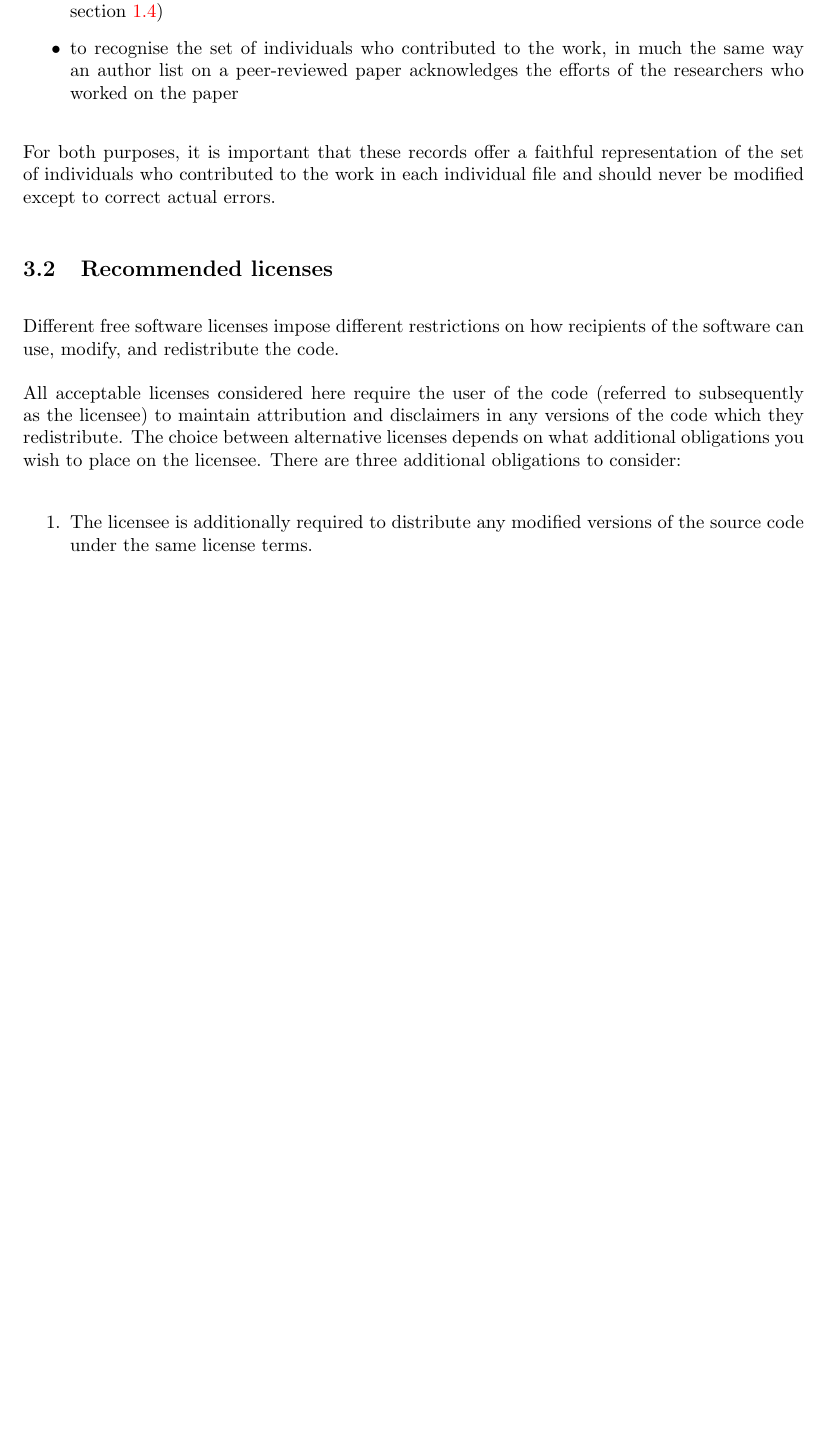
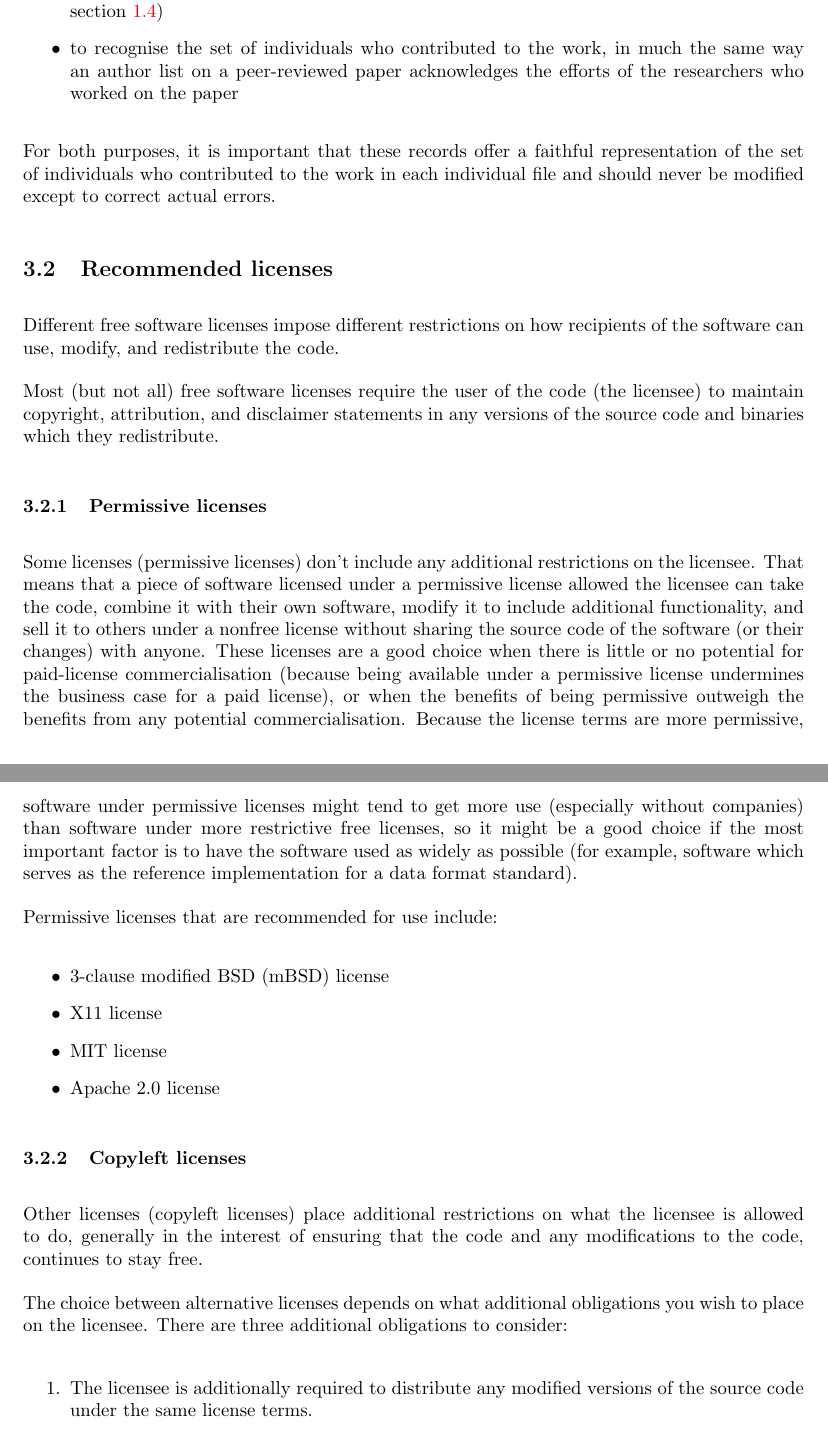
Before and after one commit to wtsi-ic/wtsi-software-policy, a LaTeX document (wtsi-software-policy.tex): part of page 7 of 16 before the commit and two parts of pages 7 and 8 of 17 after it, the two joined at a grey line, cut so that both start at the same text, the shorter picture padded with empty space. Compiled offline with pdfLaTeX.

Commit message:
Begins a section on recommended licenses

```diff
--- a/wtsi-software-policy.tex
+++ b/wtsi-software-policy.tex
@@ -435,12 +436,43 @@ individual file and should never be modified except to correct actual errors.
 \subsection{Recommended licenses}
 \label{section:impnotes.recommended}
 
-Different free software licenses impose different restrictions on how recipients
+\par Different free software licenses impose different restrictions on how recipients
 of the software can use, modify, and redistribute the code.
 
-All acceptable licenses considered here require the user of the code (referred to
-subsequently as the licensee) to maintain attribution and disclaimers in any versions of
-the code which they redistribute. The choice between alternative licenses depends on
+\par Most (but not all) free software licenses require the user of the code (the licensee)
+to maintain copyright, attribution, and disclaimer statements in any versions of the
+source code and binaries which they redistribute.
+
+\subsubsection{Permissive licenses}
+\par Some licenses (permissive licenses) don't include any additional restrictions on
+the licensee. That means that a piece of software licensed under a permissive
+license allowed the licensee can take the code, combine it with their own software,
+modify it to include additional functionality, and sell it to others under a nonfree
+license without sharing the source code of the software (or their changes) with anyone.
+These licenses are a good choice when there is little or no potential for paid-license
+commercialisation (because being available under a permissive license undermines
+the business case for a paid license), or when the benefits of being permissive outweigh
+the benefits from any potential commercialisation. Because the license terms are
+more permissive, software under permissive licenses might tend to get more use
+(especially without companies) than software under more restrictive free licenses,
+so it might be a good choice if the most important factor is to have the software used
+as widely as possible (for example, software which serves as the reference
+implementation for a data format standard).
+
+\par Permissive licenses that are recommended for use include:
+\begin{itemize}
+\item 3-clause modified BSD (mBSD) license
+\item X11 license
+\item MIT license
+\item Apache 2.0 license
+\end{itemize}
+
+\subsubsection{Copyleft licenses}
+\par Other licenses (copyleft licenses) place additional restrictions on what the
+licensee is allowed to do, generally in the interest of ensuring that the code and
+any modifications to the code, continues to stay free.
+
+The choice between alternative licenses depends on
 what additional obligations you wish to place on the licensee. There are three additional obligations to consider:
 
 \begin{enumerate}
```
Also changed, not shown: wtsi-software-policy.tex (13 more changed lines).
